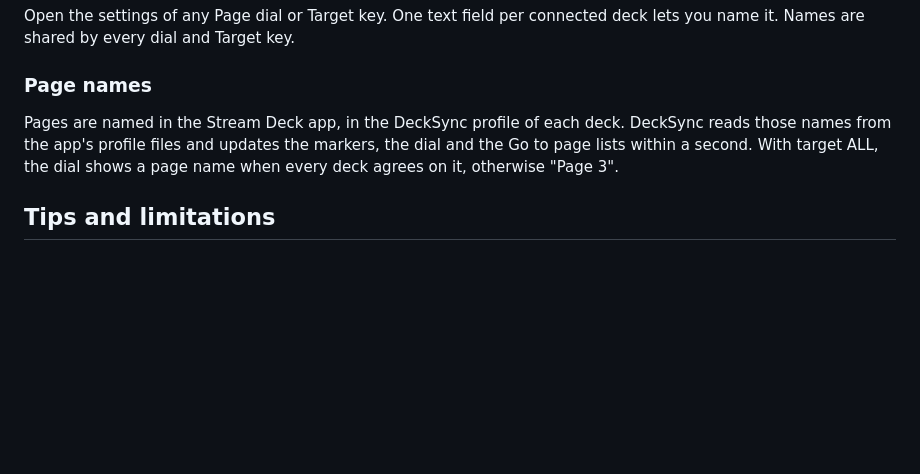
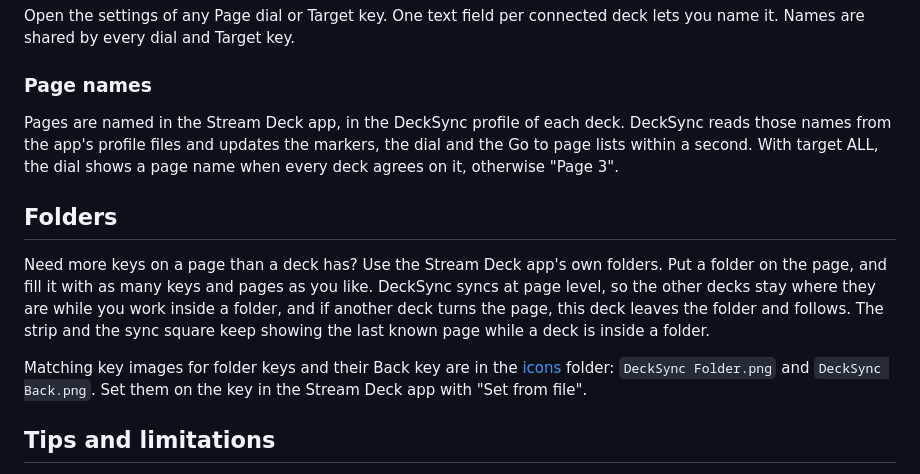
Before and after one commit to BerrisNO/DeckSync, a Markdown page: README.md, the part around the change. Drawn GitHub-style; blank space fills up the shorter version.

Commit message:
Folders: keep the last known page while a deck is inside a folder; matching folder and back key images; README section

```diff
--- a/README.md
+++ b/README.md
@@ -94,6 +94,12 @@ Open the settings of any Page dial or Target key. One text field per connected d
 ### Page names
 Pages are named in the Stream Deck app, in the DeckSync profile of each deck. DeckSync reads those names from the app's profile files and updates the markers, the dial and the Go to page lists within a second. With target ALL, the dial shows a page name when every deck agrees on it, otherwise "Page 3".
 
+## Folders
+
+Need more keys on a page than a deck has? Use the Stream Deck app's own folders. Put a folder on the page, and fill it with as many keys and pages as you like. DeckSync syncs at page level, so the other decks stay where they are while you work inside a folder, and if another deck turns the page, this deck leaves the folder and follows. The strip and the sync square keep showing the last known page while a deck is inside a folder.
+
+Matching key images for folder keys and their Back key are in the [icons](icons) folder: `DeckSync Folder.png` and `DeckSync Back.png`. Set them on the key in the Stream Deck app with "Set from file".
+
 ## Tips and limitations
 
 - Follow mode needs a marker on every page. Delete a marker and that page stops announcing itself.
```
Also changed, not shown: icons/DeckSync Back.png (added), icons/DeckSync Folder.png (added), 2 other files.
